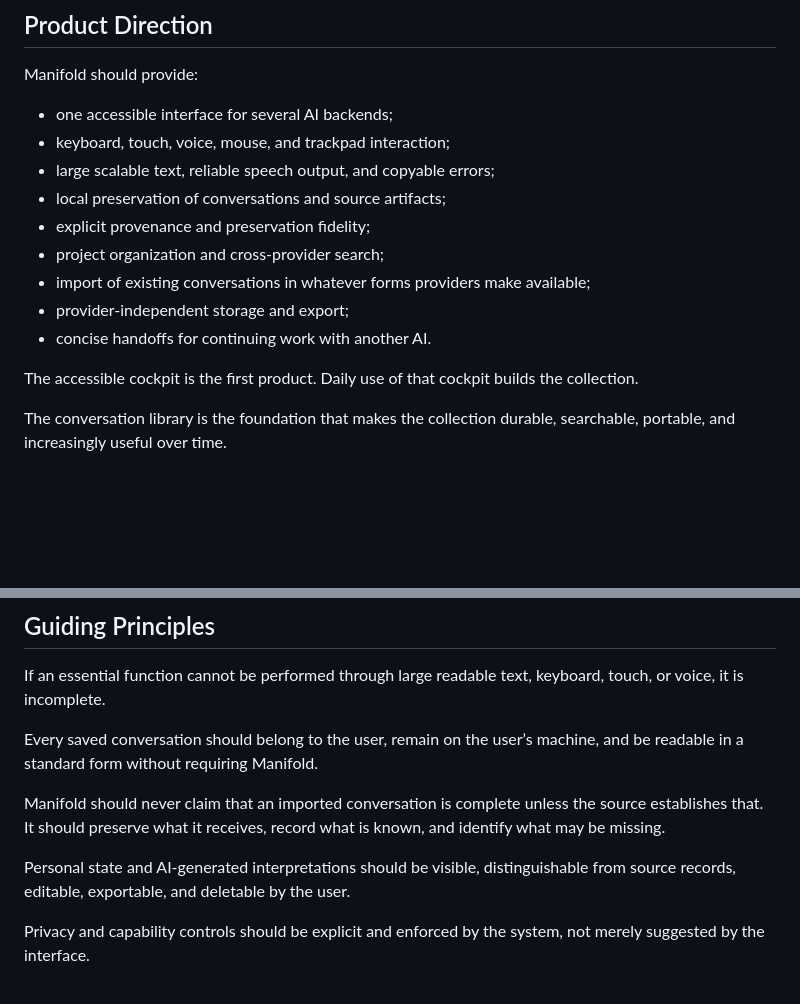
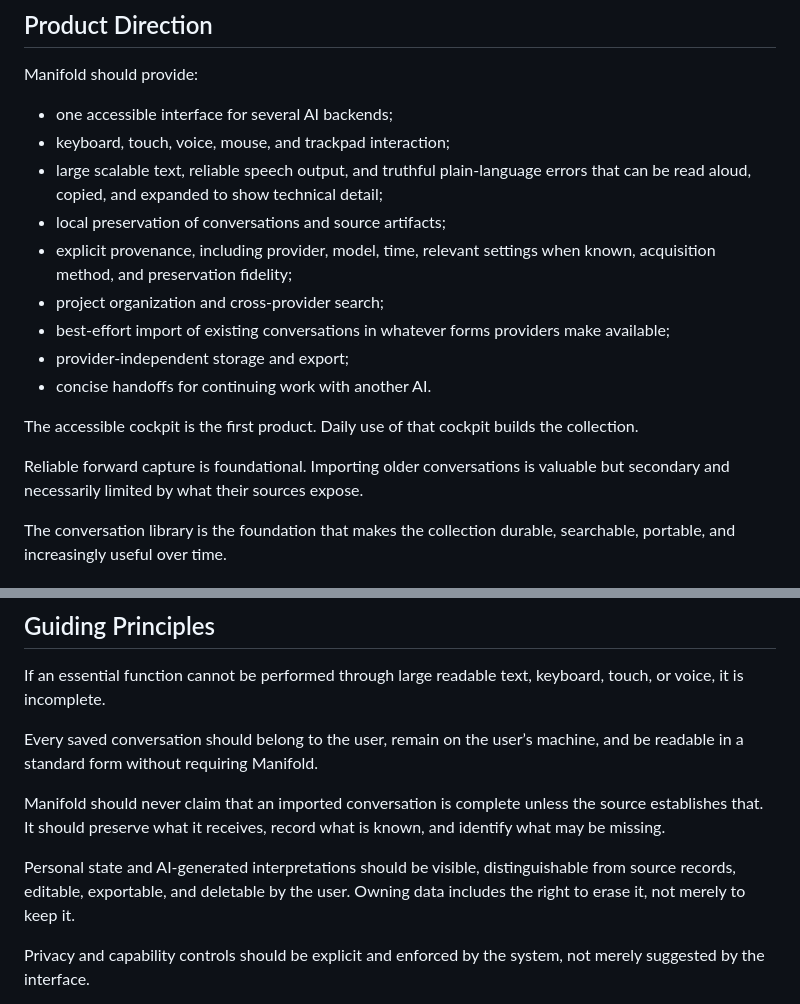
Before and after one commit to rtayek/myclaw, a Markdown page: openais-vision.md, 2 parts joined by grey strips. Rendered like a GitHub page; blank space fills up the shorter version.

Commit message:
refine vision provenance errors and capture priorities

```diff
--- a/openais-vision.md
+++ b/openais-vision.md
@@ -16,15 +16,17 @@ Manifold should provide:
 
 * one accessible interface for several AI backends;
 * keyboard, touch, voice, mouse, and trackpad interaction;
-* large scalable text, reliable speech output, and copyable errors;
+* large scalable text, reliable speech output, and truthful plain-language errors that can be read aloud, copied, and expanded to show technical detail;
 * local preservation of conversations and source artifacts;
-* explicit provenance and preservation fidelity;
+* explicit provenance, including provider, model, time, relevant settings when known, acquisition method, and preservation fidelity;
 * project organization and cross-provider search;
-* import of existing conversations in whatever forms providers make available;
+* best-effort import of existing conversations in whatever forms providers make available;
 * provider-independent storage and export;
 * concise handoffs for continuing work with another AI.
 
 The accessible cockpit is the first product. Daily use of that cockpit builds the collection.
+
+Reliable forward capture is foundational. Importing older conversations is valuable but secondary and necessarily limited by what their sources expose.
 
 The conversation library is the foundation that makes the collection durable, searchable, portable, and increasingly useful over time.
 
@@ -44,7 +46,7 @@ Every saved conversation should belong to the user, remain on the user’s machi
 
 Manifold should never claim that an imported conversation is complete unless the source establishes that. It should preserve what it receives, record what is known, and identify what may be missing.
 
-Personal state and AI-generated interpretations should be visible, distinguishable from source records, editable, exportable, and deletable by the user.
+Personal state and AI-generated interpretations should be visible, distinguishable from source records, editable, exportable, and deletable by the user. Owning data includes the right to erase it, not merely to keep it.
 
 Privacy and capability controls should be explicit and enforced by the system, not merely suggested by the interface.
 
```
